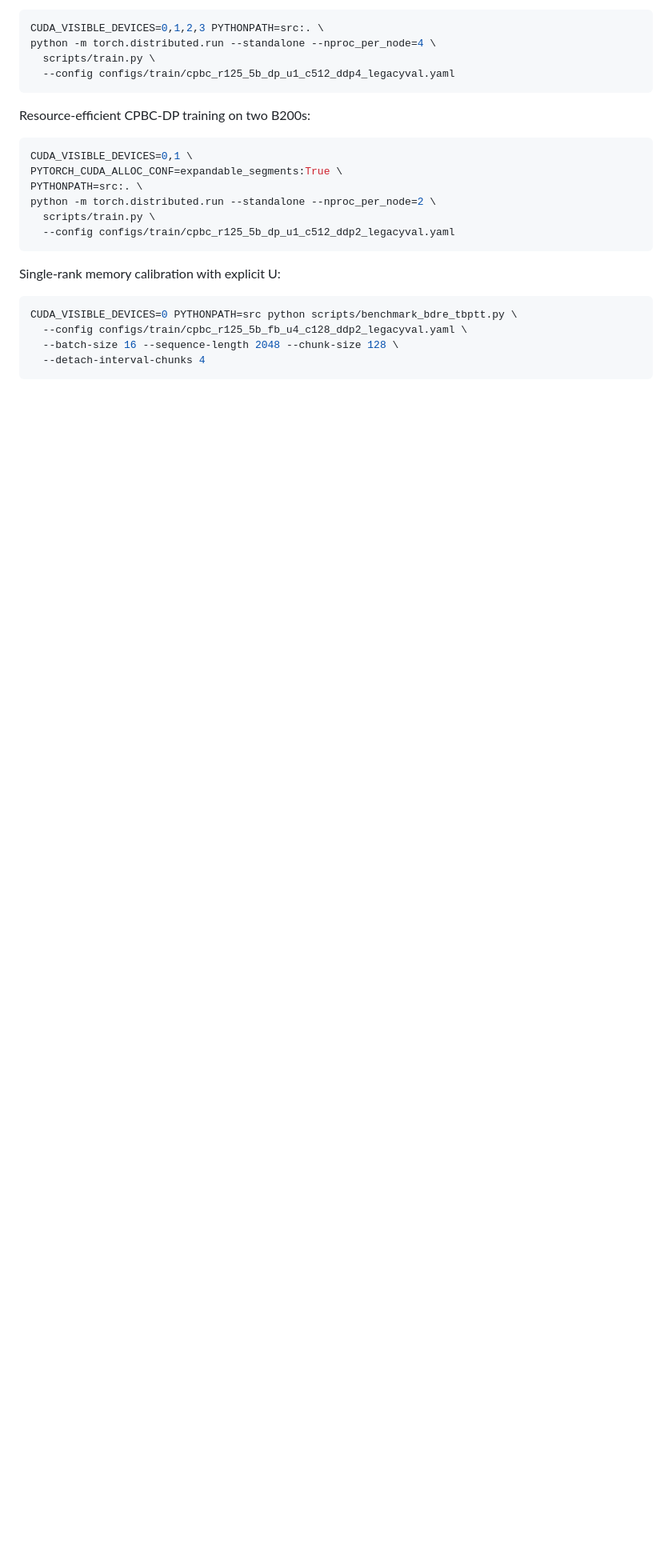
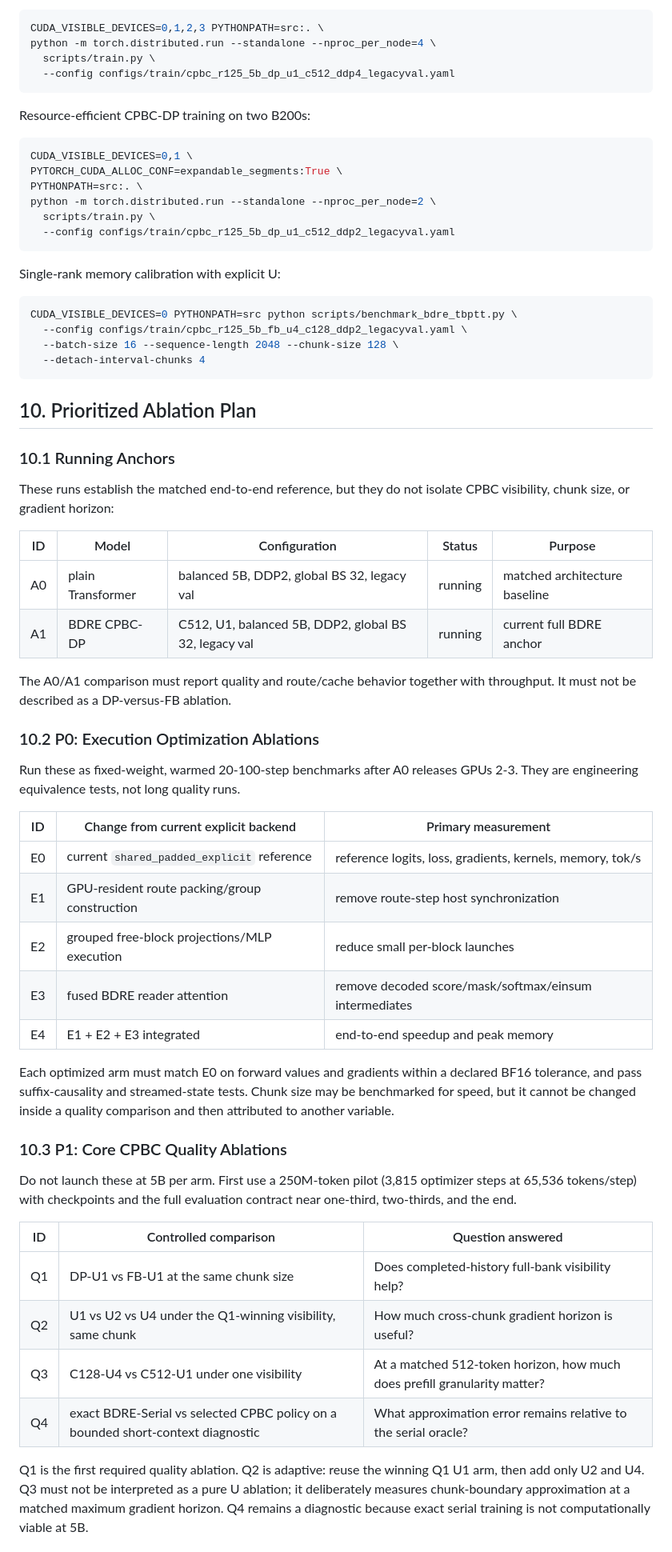
Before and after one commit to Miocio-nora/BRIAN, a Markdown page: reports/cpbc_prefill_ddp_ablation_report.md, the part around one of its changes. Shown at 80% size. GitHub-like rendering; blank space fills up the shorter version.

Commit message:
Document prioritized CPBC ablation plan

````diff
--- a/reports/cpbc_prefill_ddp_ablation_report.md
+++ b/reports/cpbc_prefill_ddp_ablation_report.md
@@ -335,3 +336,56 @@ CUDA_VISIBLE_DEVICES=0 PYTHONPATH=src python scripts/benchmark_bdre_tbptt.py \
   --batch-size 16 --sequence-length 2048 --chunk-size 128 \
   --detach-interval-chunks 4
 ```
+
+## 10. Prioritized Ablation Plan
+
+### 10.1 Running Anchors
+
+These runs establish the matched end-to-end reference, but they do not isolate
+CPBC visibility, chunk size, or gradient horizon:
+
+| ID | Model | Configuration | Status | Purpose |
+| --- | --- | --- | --- | --- |
+| A0 | plain Transformer | balanced 5B, DDP2, global BS 32, legacy val | running | matched architecture baseline |
+| A1 | BDRE CPBC-DP | C512, U1, balanced 5B, DDP2, global BS 32, legacy val | running | current full BDRE anchor |
+
+The A0/A1 comparison must report quality and route/cache behavior together
+with throughput. It must not be described as a DP-versus-FB ablation.
+
+### 10.2 P0: Execution Optimization Ablations
+
+Run these as fixed-weight, warmed 20-100-step benchmarks after A0 releases
+GPUs 2-3. They are engineering equivalence tests, not long quality runs.
+
+| ID | Change from current explicit backend | Primary measurement |
+| --- | --- | --- |
+| E0 | current `shared_padded_explicit` reference | reference logits, loss, gradients, kernels, memory, tok/s |
+| E1 | GPU-resident route packing/group construction | remove route-step host synchronization |
+| E2 | grouped free-block projections/MLP execution | reduce small per-block launches |
+| E3 | fused BDRE reader attention | remove decoded score/mask/softmax/einsum intermediates |
+| E4 | E1 + E2 + E3 integrated | end-to-end speedup and peak memory |
+
+Each optimized arm must match E0 on forward values and gradients within a
+declared BF16 tolerance, and pass suffix-causality and streamed-state tests.
+Chunk size may be benchmarked for speed, but it cannot be changed inside a
+quality comparison and then attributed to another variable.
+
+### 10.3 P1: Core CPBC Quality Ablations
+
+Do not launch these at 5B per arm. First use a 250M-token pilot (3,815 optimizer
+steps at 65,536 tokens/step) with checkpoints and the full evaluation contract
+near one-third, two-thirds, and the end.
+
+| ID | Controlled comparison | Question answered |
+| --- | --- | --- |
+| Q1 | DP-U1 vs FB-U1 at the same chunk size | Does completed-history full-bank visibility help? |
+| Q2 | U1 vs U2 vs U4 under the Q1-winning visibility, same chunk | How much cross-chunk gradient horizon is useful? |
+| Q3 | C128-U4 vs C512-U1 under one visibility | At a matched 512-token horizon, how much does prefill granularity matter? |
+| Q4 | exact BDRE-Serial vs selected CPBC policy on a bounded short-context diagnostic | What approximation error remains relative to the serial oracle? |
+
+Q1 is the first required quality ablation. Q2 is adaptive: reuse the winning
+Q1 U1 arm, then add only U2 and U4. Q3 must not be interpreted as a pure U
+ablation; it deliberately measures chunk-boundary approximation at a matched
+maximum gradient horizon. Q4 remains a diagnostic because exact serial
+training is not computationally viable at 5B.
+
````
Also changed, not shown: other parts of reports/cpbc_prefill_ddp_ablation_report.md (+47 -2 lines).
